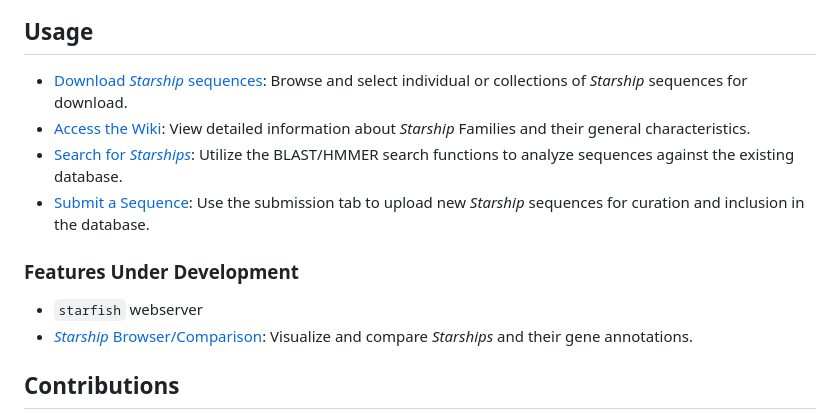
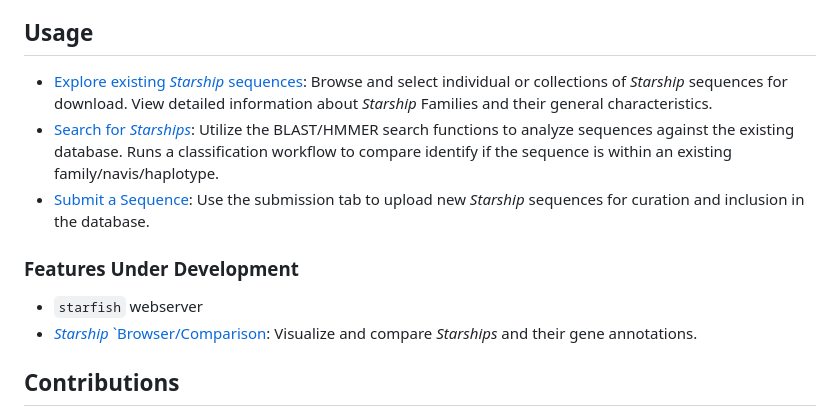
Before and after one commit to FungAGE/starbase, a Markdown page: README.md, the part around the change. Rendered like a GitHub page.

```diff
--- a/README.md
+++ b/README.md
@@ -26,15 +26,14 @@ _Starships_ are extremely large (~20-700 kb) DNA transposons that can constitute
 
 ## Usage
 
-- [Download _Starship_ sequences](https://starbase.serve.scilifelab.se/download): Browse and select individual or collections of _Starship_ sequences for download.
-- [Access the Wiki](https://starbase.serve.scilifelab.se/wiki): View detailed information about _Starship_ Families and their general characteristics.
-- [Search for _Starships_](https://starbase.serve.scilifelab.se/blast): Utilize the BLAST/HMMER search functions to analyze sequences against the existing database.
+- [Explore existing _Starship_ sequences](https://starbase.serve.scilifelab.se/wiki): Browse and select individual or collections of _Starship_ sequences for download. View detailed information about _Starship_ Families and their general characteristics.
+- [Search for _Starships_](https://starbase.serve.scilifelab.se/blast): Utilize the BLAST/HMMER search functions to analyze sequences against the existing database. Runs a classification workflow to compare identify if the sequence is within an existing family/navis/haplotype.
 - [Submit a Sequence](https://starbase.serve.scilifelab.se/submit): Use the submission tab to upload new _Starship_ sequences for curation and inclusion in the database.
 
 ### Features Under Development
 
 - `starfish` webserver
-- [_Starship_ Browser/Comparison](https://starbase.serve.scilifelab.se/pgv): Visualize and compare _Starships_ and their gene annotations.
+- [_Starship_ `Browser/Comparison](https://starbase.serve.scilifelab.se/pgv): Visualize and compare _Starships_ and their gene annotations.
 
 ## Contributions
 
```
